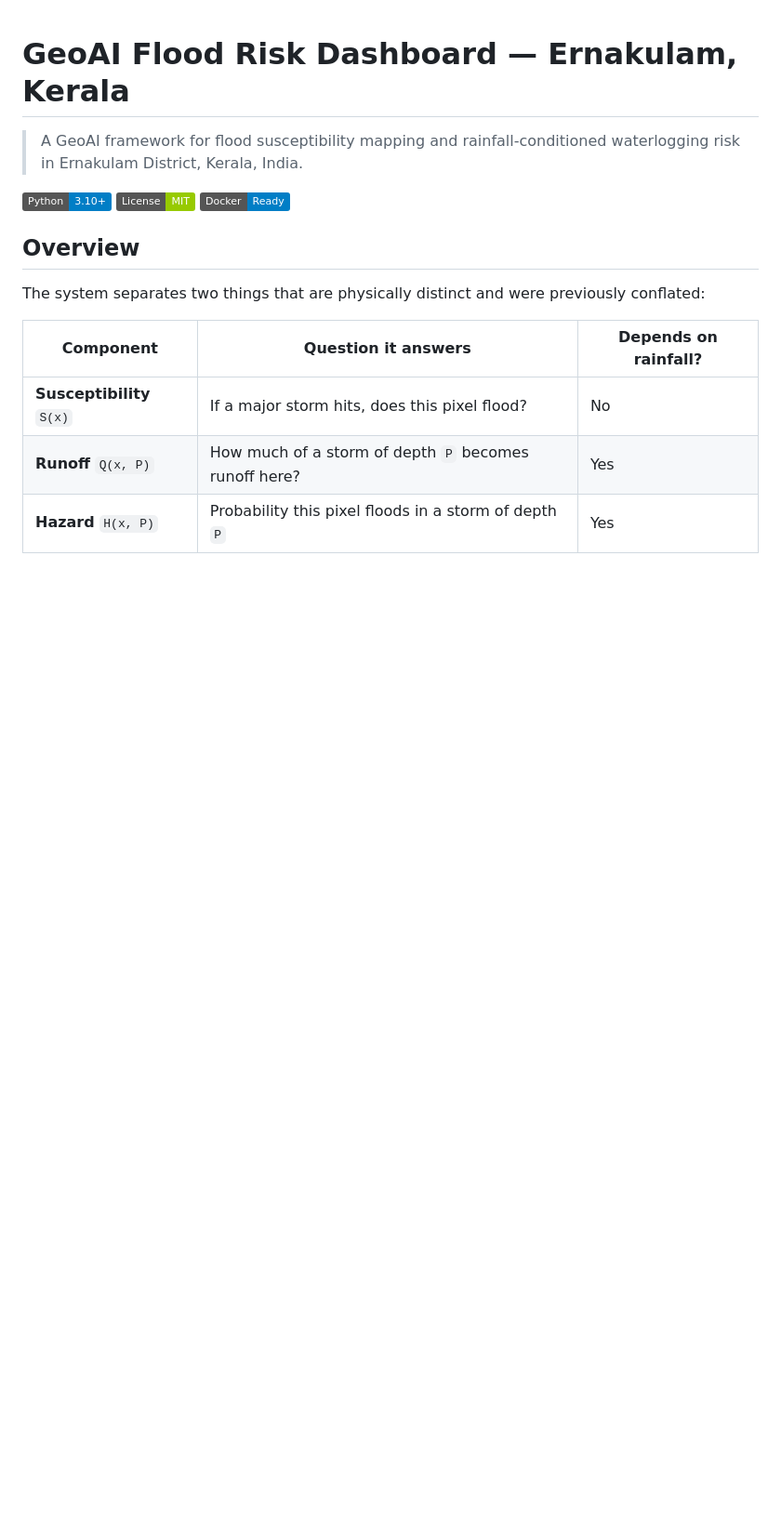
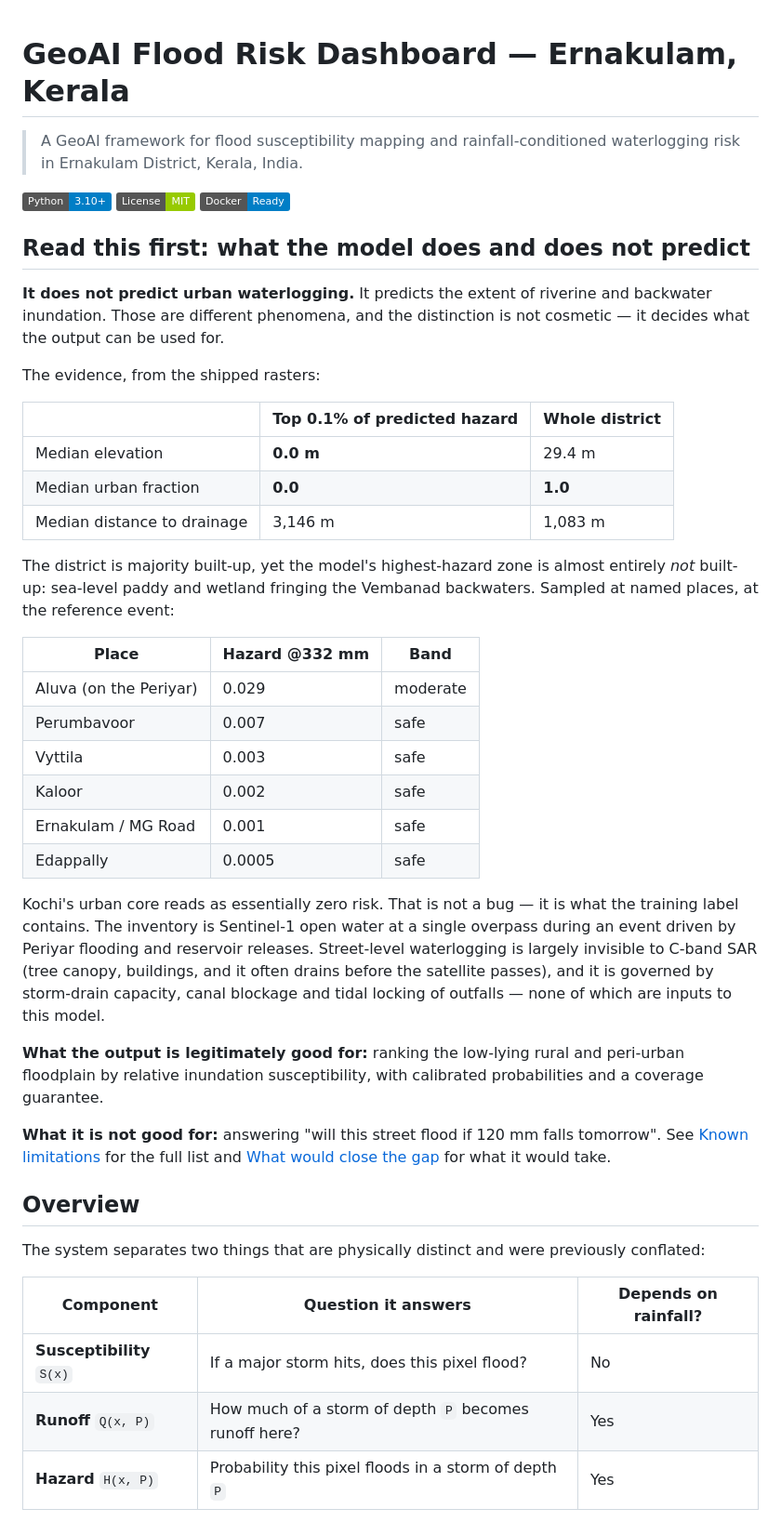
Before and after one commit to jacobmathew627/GeoAIFloodProject, a Markdown page: README.md, the part around one of its changes. Shown at 93% size. GitHub-like rendering; badges without logos; blank space fills up the shorter version.

```diff
--- a/README.md
+++ b/README.md
@@ -6,6 +6,49 @@
 [![Python](https://img.shields.io/badge/Python-3.10+-blue.svg)](https://python.org)
 [![License](https://img.shields.io/badge/License-MIT-green.svg)](LICENSE)
 [![Docker](https://img.shields.io/badge/Docker-Ready-blue.svg)](Dockerfile)
+
+## Read this first: what the model does and does not predict
+
+**It does not predict urban waterlogging.** It predicts the extent of
+riverine and backwater inundation. Those are different phenomena, and the
+distinction is not cosmetic — it decides what the output can be used for.
+
+The evidence, from the shipped rasters:
+
+| | Top 0.1% of predicted hazard | Whole district |
+|---|---|---|
+| Median elevation | **0.0 m** | 29.4 m |
+| Median urban fraction | **0.0** | **1.0** |
+| Median distance to drainage | 3,146 m | 1,083 m |
+
+The district is majority built-up, yet the model's highest-hazard zone is
+almost entirely *not* built-up: sea-level paddy and wetland fringing the
+Vembanad backwaters. Sampled at named places, at the reference event:
+
+| Place | Hazard @332 mm | Band |
+|---|---|---|
+| Aluva (on the Periyar) | 0.029 | moderate |
+| Perumbavoor | 0.007 | safe |
+| Vyttila | 0.003 | safe |
+| Kaloor | 0.002 | safe |
+| Ernakulam / MG Road | 0.001 | safe |
+| Edappally | 0.0005 | safe |
+
+Kochi's urban core reads as essentially zero risk. That is not a bug — it is
+what the training label contains. The inventory is Sentinel-1 open water at a
+single overpass during an event driven by Periyar flooding and reservoir
+releases. Street-level waterlogging is largely invisible to C-band SAR (tree
+canopy, buildings, and it often drains before the satellite passes), and it is
+governed by storm-drain capacity, canal blockage and tidal locking of
+outfalls — none of which are inputs to this model.
+
+**What the output is legitimately good for:** ranking the low-lying rural and
+peri-urban floodplain by relative inundation susceptibility, with calibrated
+probabilities and a coverage guarantee.
+
+**What it is not good for:** answering "will this street flood if 120 mm falls
+tomorrow". See [Known limitations](#known-limitations) for the full list and
+[What would close the gap](#what-would-close-the-gap) for what it would take.
 
 ## Overview
 
```
Also changed, not shown: other parts of README.md (+51 -0 lines).
